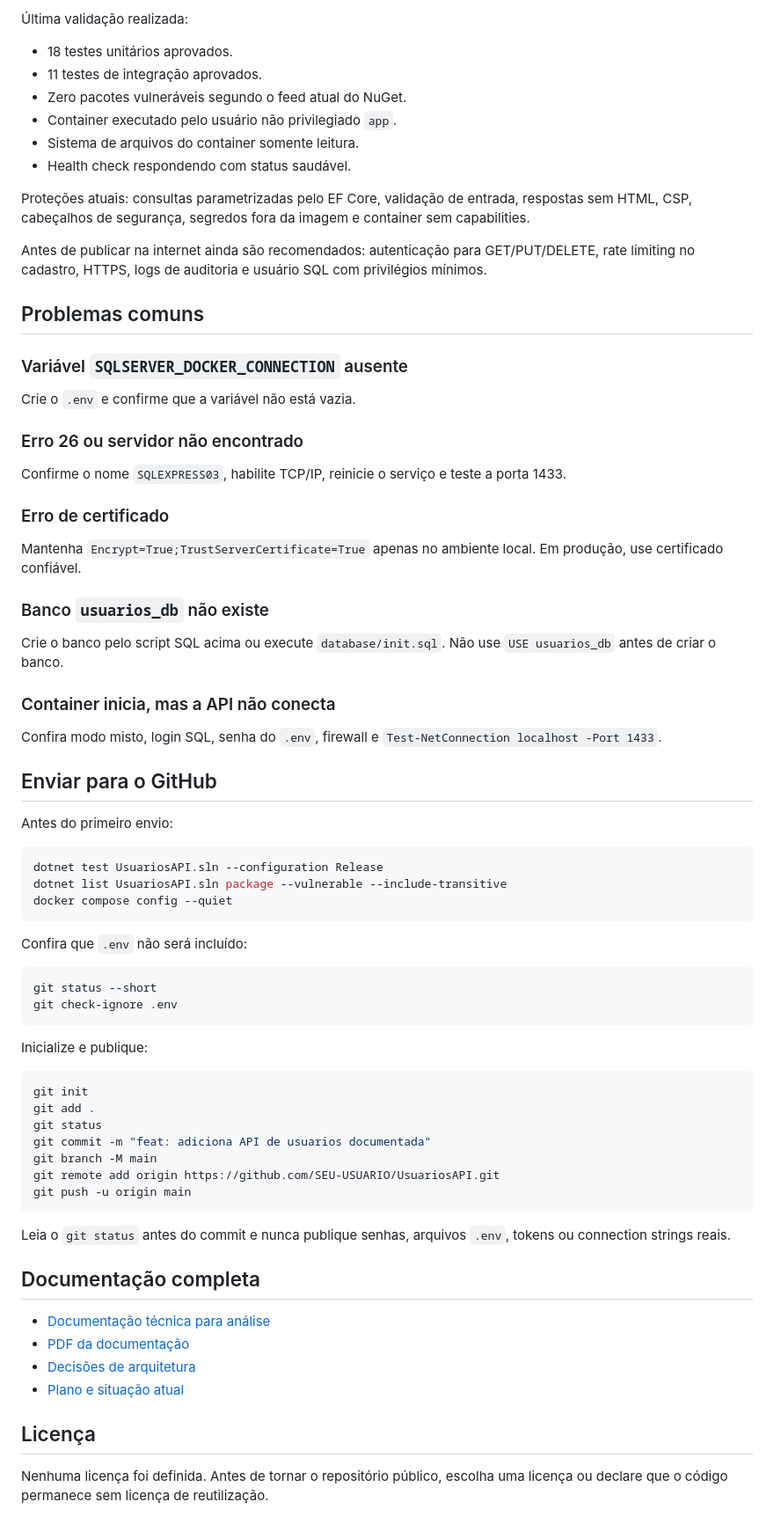
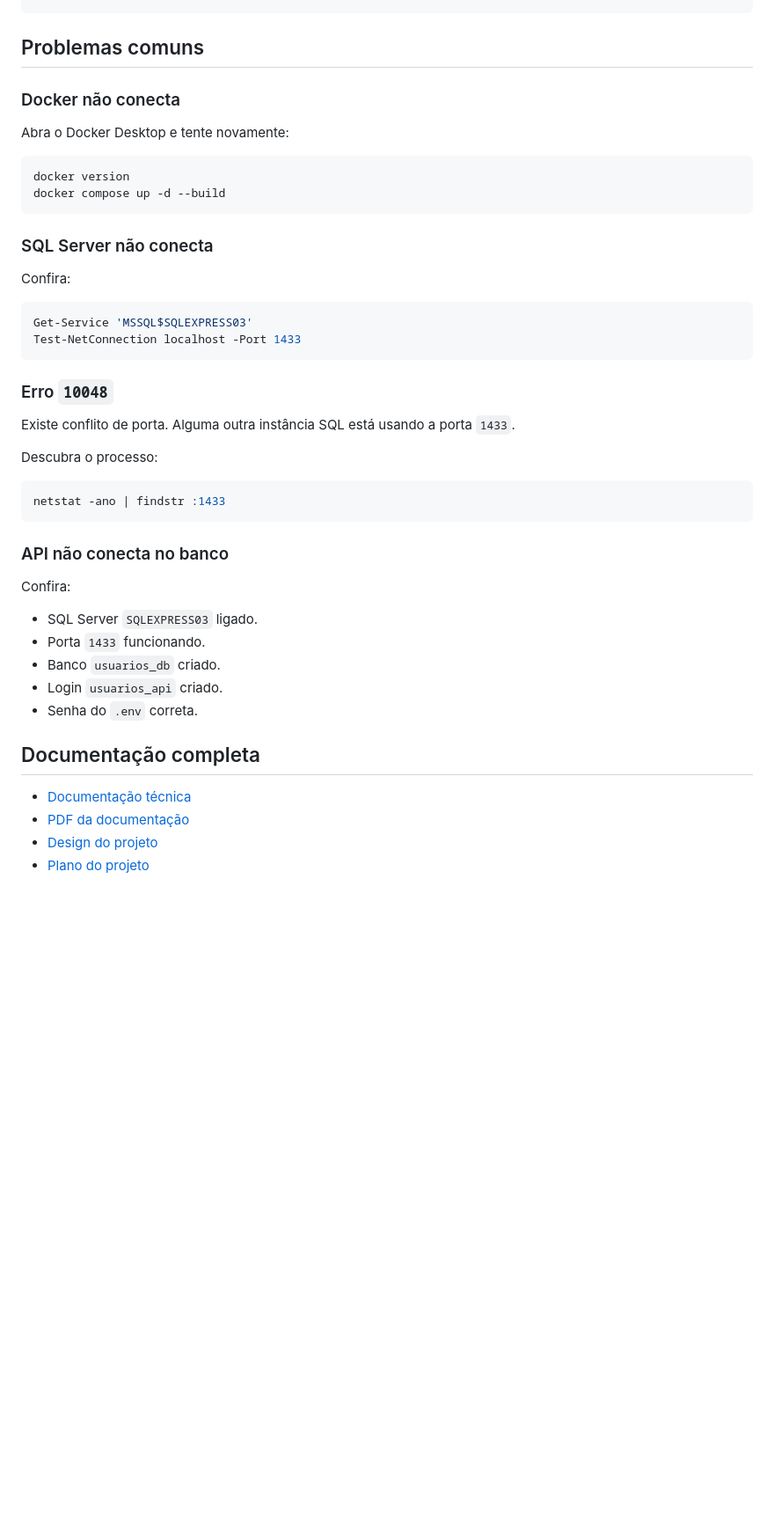
Before and after one commit to victordejesusslise-byte/Projeto-Backend-.NET, a Markdown page: README.md, the part around one of its changes. Shown at 88% size. GitHub-like rendering; blank space fills up the shorter version.

Commit message:
Atualizando README com descricao do projeto

````diff
--- a/README.md
+++ b/README.md
@@ -286,78 +248,48 @@ dotnet list UsuariosAPI.sln package --vulnerable --include-transitive
 ```
-
-Última validação realizada:
-
-- 18 testes unitários aprovados.
-- 11 testes de integração aprovados.
-- Zero pacotes vulneráveis segundo o feed atual do NuGet.
-- Container executado pelo usuário não privilegiado `app`.
-- Sistema de arquivos do container somente leitura.
-- Health check respondendo com status saudável.
-
-Proteções atuais: consultas parametrizadas pelo EF Core, validação de entrada, respostas sem HTML, CSP, cabeçalhos de segurança, segredos fora da imagem e container sem capabilities.
-
-Antes de publicar na internet ainda são recomendados: autenticação para GET/PUT/DELETE, rate limiting no cadastro, HTTPS, logs de auditoria e usuário SQL com privilégios mínimos.
 
 ## Problemas comuns
 
-### Variável `SQLSERVER_DOCKER_CONNECTION` ausente
+### Docker não conecta
 
-Crie o `.env` e confirme que a variável não está vazia.
-
-### Erro 26 ou servidor não encontrado
-
-Confirme o nome `SQLEXPRESS03`, habilite TCP/IP, reinicie o serviço e teste a porta 1433.
-
-### Erro de certificado
-
-Mantenha `Encrypt=True;TrustServerCertificate=True` apenas no ambiente local. Em produção, use certificado confiável.
-
-### Banco `usuarios_db` não existe
-
-Crie o banco pelo script SQL acima ou execute `database/init.sql`. Não use `USE usuarios_db` antes de criar o banco.
-
-### Container inicia, mas a API não conecta
-
-Confira modo misto, login SQL, senha do `.env`, firewall e `Test-NetConnection localhost -Port 1433`.
-
-## Enviar para o GitHub
-
-Antes do primeiro envio:
+Abra o Docker Desktop e tente novamente:
 
 ```powershell
-dotnet test UsuariosAPI.sln --configuration Release
-dotnet list UsuariosAPI.sln package --vulnerable --include-transitive
-docker compose config --quiet
+docker version
+docker compose up -d --build
 ```
 
-Confira que `.env` não será incluído:
+### SQL Server não conecta
+
+Confira:
 
 ```powershell
-git status --short
-git check-ignore .env
+Get-Service 'MSSQL$SQLEXPRESS03'
+Test-NetConnection localhost -Port 1433
 ```
 
-Inicialize e publique:
+### Erro `10048`
+
+Existe conflito de porta. Alguma outra instância SQL está usando a porta `1433`.
+
+Descubra o processo:
 
 ```powershell
-git init
-git add .
-git status
-git commit -m "feat: adiciona API de usuarios documentada"
-git branch -M main
-git remote add origin https://github.com/SEU-USUARIO/UsuariosAPI.git
-git push -u origin main
+netstat -ano | findstr :1433
 ```
 
-Leia o `git status` antes do commit e nunca publique senhas, arquivos `.env`, tokens ou connection strings reais.
+### API não conecta no banco
+
+Confira:
+
+- SQL Server `SQLEXPRESS03` ligado.
+- Porta `1433` funcionando.
+- Banco `usuarios_db` criado.
+- Login `usuarios_api` criado.
+- Senha do `.env` correta.
 
 ## Documentação completa
 
-- [Documentação técnica para análise](docs/DOCUMENTACAO_TECNICA.md)
+- [Documentação técnica](docs/DOCUMENTACAO_TECNICA.md)
 - [PDF da documentação](output/pdf/Documentacao_UsuariosAPI.pdf)
-- [Decisões de arquitetura](DESIGN.md)
-- [Plano e situação atual](PLAN.md)
-
-## Licença
-
-Nenhuma licença foi definida. Antes de tornar o repositório público, escolha uma licença ou declare que o código permanece sem licença de reutilização.
+- [Design do projeto](DESIGN.md)
+- [Plano do projeto](PLAN.md)
````
Also changed, not shown: other parts of README.md (+116 -154 lines).
